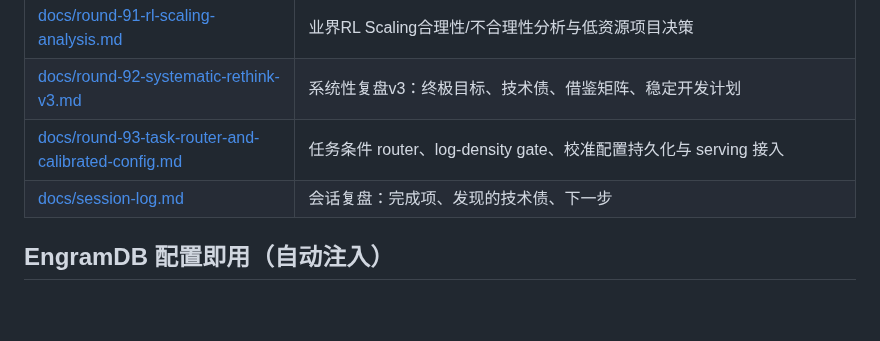
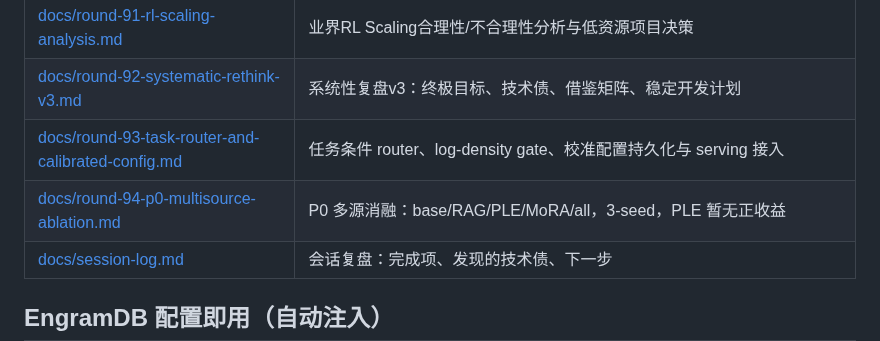
Before and after one commit to QingGo/qwen35-ple, a Markdown page: README.md, the part around the change. GitHub-like rendering; blank space fills up the shorter version.

```diff
--- a/README.md
+++ b/README.md
@@ -96,6 +96,7 @@ LLM-CompileForge (推理: MLIR 编译 .dylib + Rust runtime, CPU 100 tok/s 目
 | [docs/round-91-rl-scaling-analysis.md](docs/round-91-rl-scaling-analysis.md) | 业界RL Scaling合理性/不合理性分析与低资源项目决策 |
 | [docs/round-92-systematic-rethink-v3.md](docs/round-92-systematic-rethink-v3.md) | 系统性复盘v3：终极目标、技术债、借鉴矩阵、稳定开发计划 |
 | [docs/round-93-task-router-and-calibrated-config.md](docs/round-93-task-router-and-calibrated-config.md) | 任务条件 router、log-density gate、校准配置持久化与 serving 接入 |
+| [docs/round-94-p0-multisource-ablation.md](docs/round-94-p0-multisource-ablation.md) | P0 多源消融：base/RAG/PLE/MoRA/all，3-seed，PLE 暂无正收益 |
 | [docs/session-log.md](docs/session-log.md) | 会话复盘：完成项、发现的技术债、下一步 |
 
 ## EngramDB 配置即用（自动注入）
```
Also changed, not shown: docs/round-94-p0-multisource-ablation.md (added, +103 -0 lines), docs/session-log.md (+15 -0 lines).
